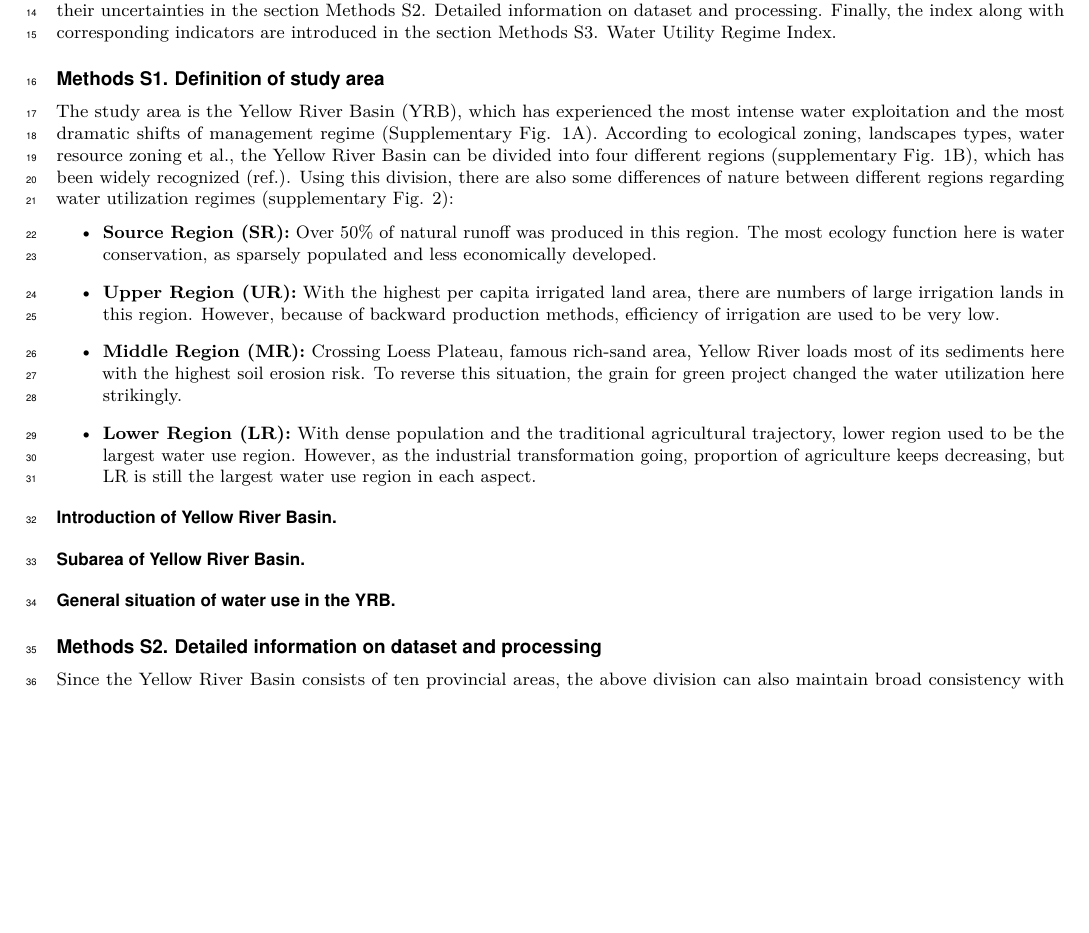
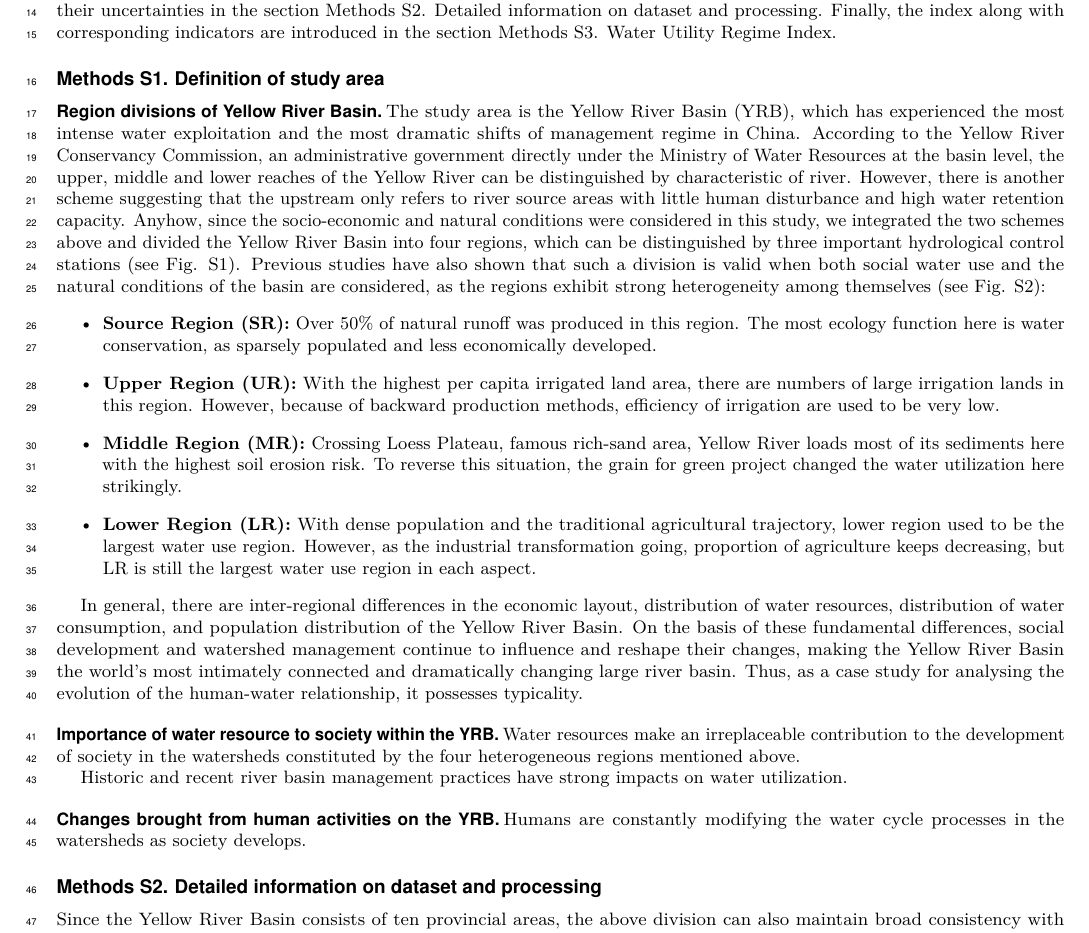
Before and after one commit to SongshGeo/Water-Governance-Regimes, a LaTeX document (tex/sup/supplementary_information.tex): part of page 2 of 12, cut so that both start at the same text, the shorter picture padded with empty space. Compiled offline with pdfLaTeX.

Commit message:
写完补充材料研究区第一部分：分区

```diff
--- a/tex/sup/supplementary_information.tex
+++ b/tex/sup/supplementary_information.tex
@@ -23,8 +23,11 @@
 
 % \section*{Supplementary Information Methods}
 \section*{Methods S1. Definition of study area}
-% 黄河经历了水资源开发利用和制度改革
-The study area is the Yellow River Basin (YRB), which has experienced the most intense water exploitation and the most dramatic shifts of management regime (Supplementary Fig. 1A). According to ecological zoning, landscapes types, water resource zoning et al., the Yellow River Basin can be divided into four different regions (supplementary Fig. 1B), which has been widely recognized (ref.). Using this division, there are also some differences of nature between different regions regarding water utilization regimes (supplementary Fig. 2):
+
+\subsection*{Region divisions of Yellow River Basin}
+
+The study area is the Yellow River Basin (YRB), which has experienced the most intense water exploitation and the most dramatic shifts of management regime in China. According to the Yellow River Conservancy Commission, an administrative government directly under the Ministry of Water Resources at the basin level, the upper, middle and lower reaches of the Yellow River can be distinguished by characteristic of river. However, there is another scheme suggesting that the upstream only refers to river source areas with little human disturbance and high water retention capacity. Anyhow, since the socio-economic and natural conditions were considered in this study, we integrated the two schemes above and divided the Yellow River Basin into four regions, which can be distinguished by three important hydrological control stations (see Fig. S1). Previous studies have also shown that such a division is valid when both social water use and the natural conditions of the basin are considered, as the regions exhibit strong heterogeneity among themselves (see Fig. S2):
+
 \begin{itemize}
     \item \textbf{Source Region (SR):} Over 50\% of natural runoff was produced in this region. The most ecology function here is water conservation, as sparsely populated and less economically developed.
     \item \textbf{Upper Region (UR):} With the highest per capita irrigated land area, there are numbers of large irrigation lands in this region. However, because of backward production methods, efficiency of irrigation are used to be very low.
@@ -32,9 +35,16 @@ The study area is the Yellow River Basin (YRB), which has experienced the most i
     \item \textbf{Lower Region (LR):} With dense population and the traditional agricultural trajectory, lower region used to be the largest water use region. However, as the industrial transformation going, proportion of agriculture keeps decreasing, but LR is still the largest water use region in each aspect.
 \end{itemize}
 
-\subsection*{Introduction of Yellow River Basin}
-\subsection*{Subarea of Yellow River Basin}
-\subsection*{General situation of water use in the YRB}
+In general, there are inter-regional differences in the economic layout, distribution of water resources, distribution of water consumption, and population distribution of the Yellow River Basin. On the basis of these fundamental differences, social development and watershed management continue to influence and reshape their changes, making the Yellow River Basin the world's most intimately connected and dramatically changing large river basin. Thus, as a case study for analysing the evolution of the human-water relationship, it possesses typicality.
+
+\subsection*{Importance of water resource to society within the YRB}
+Water resources make an irreplaceable contribution to the development of society in the watersheds constituted by the four heterogeneous regions mentioned above.
+
+Historic and recent river basin management practices have strong impacts on water utilization.
+
+\subsection*{Changes brought from human activities on the YRB}
+Humans are constantly modifying the water cycle processes in the watersheds as society develops.
+
 
 \section*{Methods S2. Detailed information on dataset and processing}
 Since the Yellow River Basin consists of ten provincial areas, the above division can also maintain broad consistency with administrative divisions.
```
Also changed, not shown: tex/sup/supplementary_information.pdf, 1 other file.
